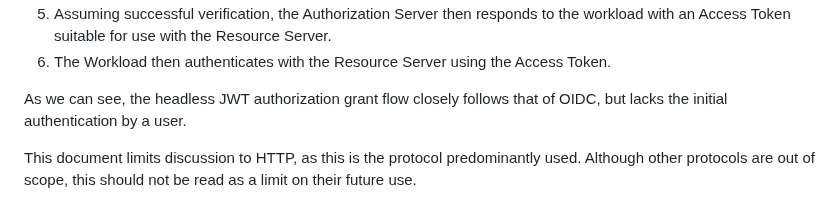
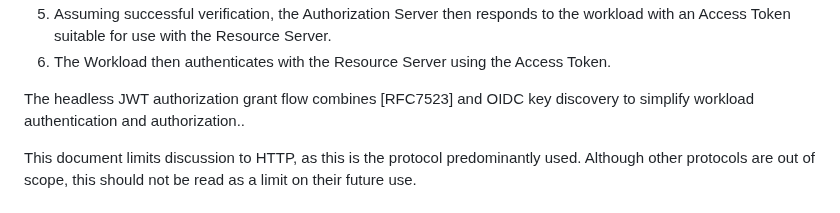
Before and after one commit to heymarcel/draft-ietf-wimse-headless-jwt-authentication, a Markdown page: draft-levy-wimse-headless-jwt-authentication-practices.md, the part around the change. GitHub-like rendering.

Commit message:
Use @PieterKas's suggestion

```diff
--- a/draft-levy-wimse-headless-jwt-authentication-practices.md
+++ b/draft-levy-wimse-headless-jwt-authentication-practices.md
@@ -197,8 +197,8 @@ described in more detail in {{jwt-provisioning}}.
    the workload with an Access Token suitable for use with the Resource Server.
 6. The Workload then authenticates with the Resource Server using the Access Token.
 
-As we can see, the headless JWT authorization grant flow closely follows that of
-OIDC, but lacks the initial authentication by a user.
+The headless JWT authorization grant flow combines [RFC7523] and OIDC key
+discovery to simplify workload authentication and authorization..
 
 This document limits discussion to HTTP, as this is the protocol predominantly
 used. Although other protocols are out of scope, this should not be read as a
```
